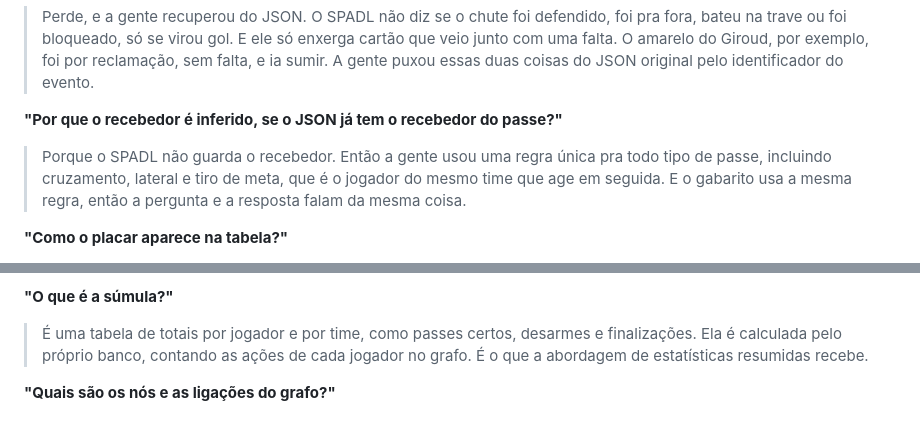
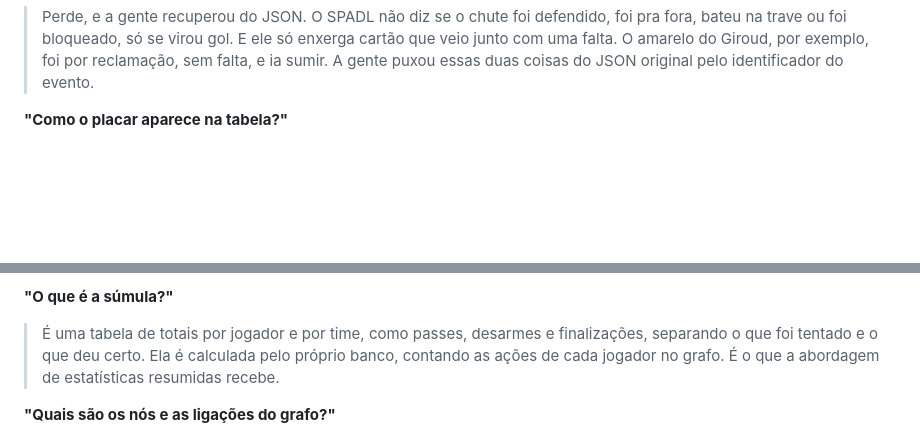
Before and after one commit to joaowinderfeldbussolotto/football-tactics-knowledge-graph, a Markdown page: apresentacao/perguntas-banca.md, 2 parts joined by grey strips. GitHub-like rendering; blank space fills up the shorter version.

```diff
--- a/apresentacao/perguntas-banca.md
+++ b/apresentacao/perguntas-banca.md
@@ -120,12 +154,6 @@ repositório novo, `match-events-qa-benchmark`.
 > bloqueado, só se virou gol. E ele só enxerga cartão que veio junto com uma falta. O amarelo do Giroud, por exemplo,
 > foi por reclamação, sem falta, e ia sumir. A gente puxou essas duas coisas do JSON original pelo identificador do
 > evento.
-
-**"Por que o recebedor é inferido, se o JSON já tem o recebedor do passe?"**
-
-> Porque o SPADL não guarda o recebedor. Então a gente usou uma regra única pra todo tipo de passe, incluindo
-> cruzamento, lateral e tiro de meta, que é o jogador do mesmo time que age em seguida. E o gabarito usa a mesma regra,
-> então a pergunta e a resposta falam da mesma coisa.
 
 **"Como o placar aparece na tabela?"**
 
@@ -171,8 +199,9 @@ repositório novo, `match-events-qa-benchmark`.
 
 **"O que é a súmula?"**
 
-> É uma tabela de totais por jogador e por time, como passes certos, desarmes e finalizações. Ela é calculada pelo
-> próprio banco, contando as ações de cada jogador no grafo. É o que a abordagem de estatísticas resumidas recebe.
+> É uma tabela de totais por jogador e por time, como passes, desarmes e finalizações, separando o que foi tentado e
+> o que deu certo. Ela é calculada pelo próprio banco, contando as ações de cada jogador no grafo. É o que a abordagem
+> de estatísticas resumidas recebe.
 
 **"Quais são os nós e as ligações do grafo?"**
 
```
Also changed, not shown: other parts of apresentacao/perguntas-banca.md (+36 -2 lines).
